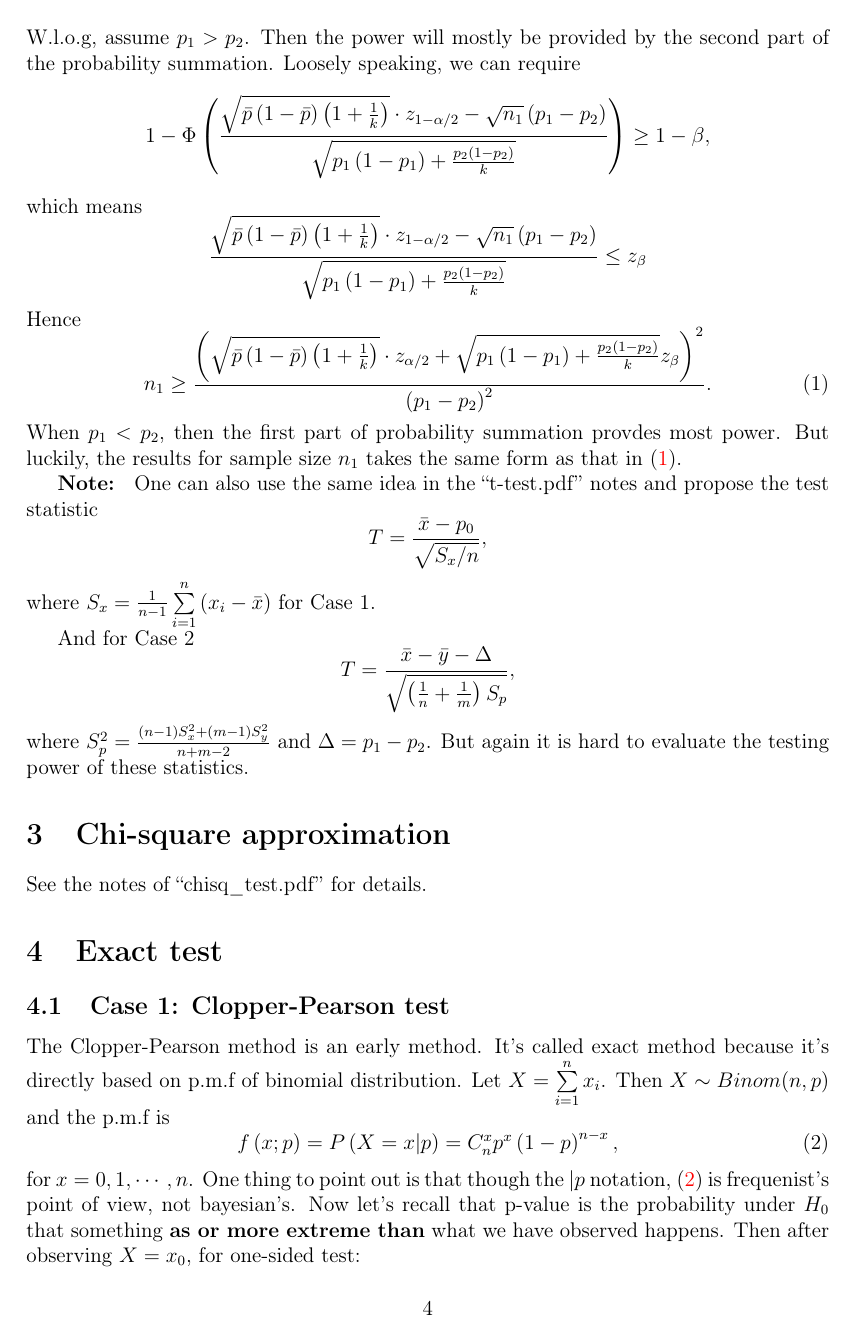
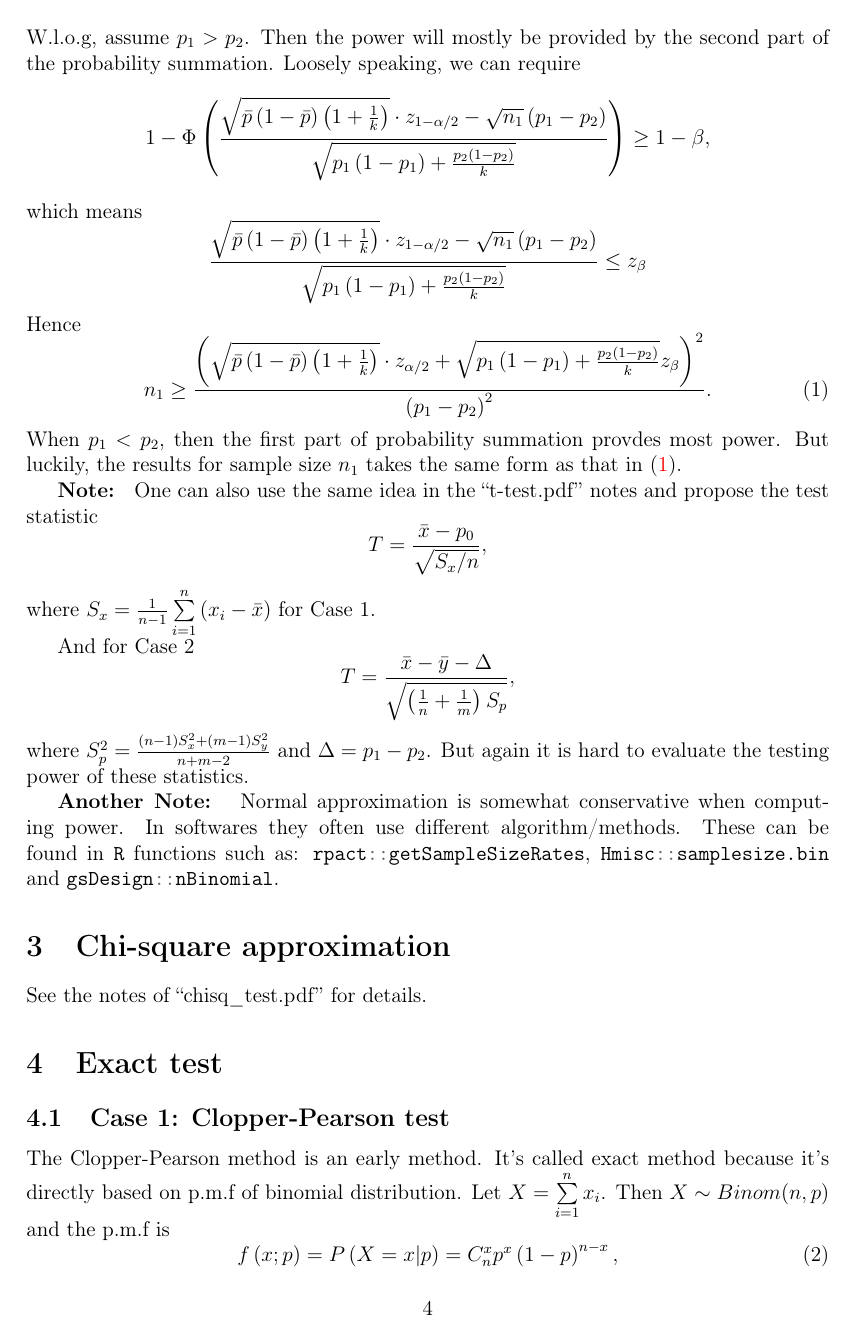
Before and after one commit to fenguoerbian/notes, a LaTeX document (binomial_prob/binomial_prob.tex): page 4 of 9. Compiled offline with pdfLaTeX.

Commit message:
Add some comments about binomial rate testing using normal approximation.

```diff
--- a/binomial_prob/binomial_prob.tex
+++ b/binomial_prob/binomial_prob.tex
@@ -413,6 +413,8 @@ And for Case 2
   ,
 \]
 where $S_p^2 = \frac{\left(n - 1\right)S_x^2 + \left(m - 1\right)S_y^2}{n + m - 2}$ and $\Delta = p_1 - p_2$. But again it is hard to evaluate the testing power of these statistics.
+\par
+\textbf{Another Note: } Normal approximation is somewhat conservative when computing power. In softwares they often use different algorithm/methods. These can be found in \mintinline{r}{R} functions such as: \mintinline{r}{rpact::getSampleSizeRates}, \mintinline{r}{Hmisc::samplesize.bin} and \mintinline{r}{gsDesign::nBinomial}.
 
 
 \section{Chi-square approximation}
```
Also changed, not shown: binomial_prob/binomial_prob.pdf.
